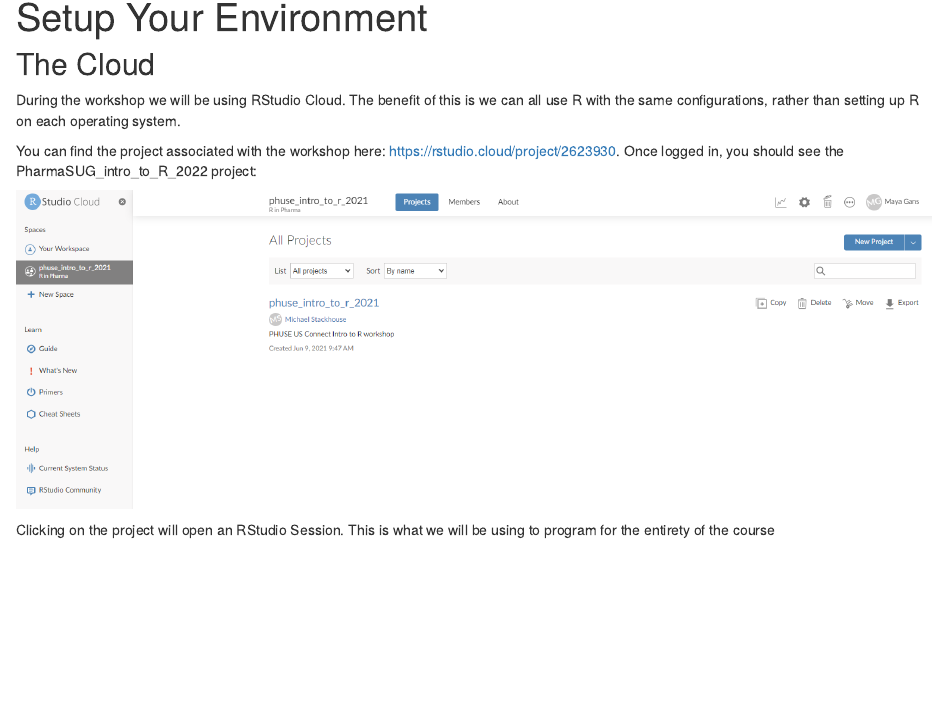
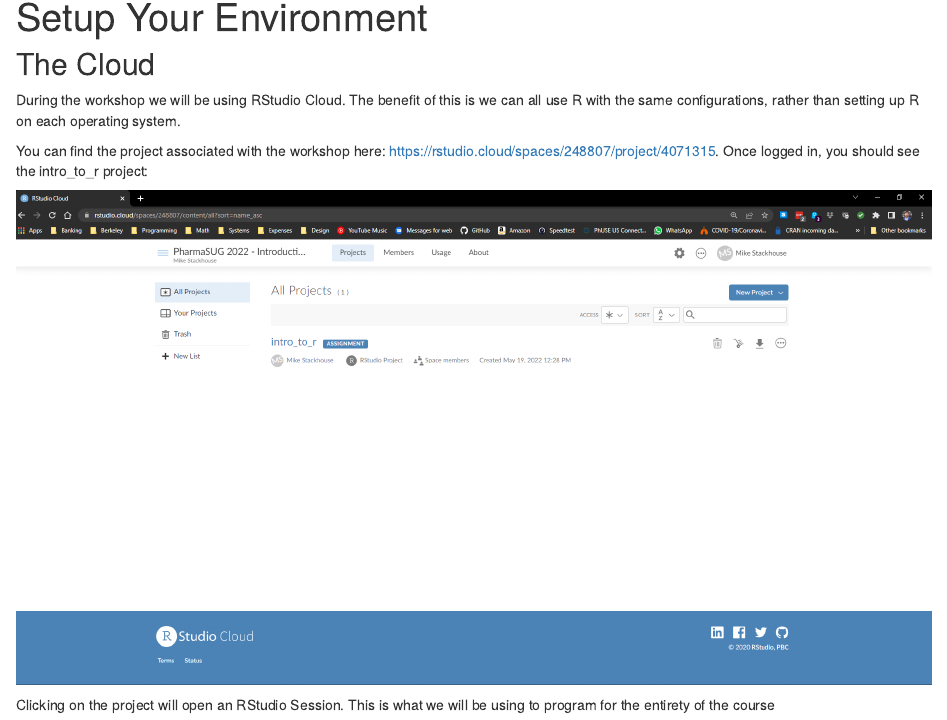
Before and after one commit to atorus-research/intro_to_r_website, an R Markdown document (setup.Rmd): the page in a window 1100 px wide, from 90 px down. Rendered offline with R 4.5, knitr and Pandoc, with nearby package versions; drawn as R Markdown's standard HTML page in place of the format the file asks for.

Commit message:
Update site for new environment

```diff
--- a/setup.Rmd
+++ b/setup.Rmd
@@ -9,12 +9,12 @@
 
 During the workshop we will be using RStudio Cloud. The benefit of this is we can all use R with the same configurations, rather than setting up R on each operating system.
 
-You can find the project associated with the workshop here: https://rstudio.cloud/project/2623930. Once logged in, you should see the PharmaSUG_intro_to_R_2022 project:
+You can find the project associated with the workshop here: https://rstudio.cloud/spaces/248807/project/4071315. Once logged in, you should see the intro_to_r project:
 
 
 
 
-<img alt="rstudio cloud home screen with PharmaSUG_intro_to_r_2022 project" src="www/login.PNG"></img>
+<img alt="rstudio cloud home screen with intro_to_r project" src="www/login.PNG"></img>
 
 
 
```
Also changed, not shown: docs/search.json, www/ide.PNG, www/login.PNG, 4 other files.
